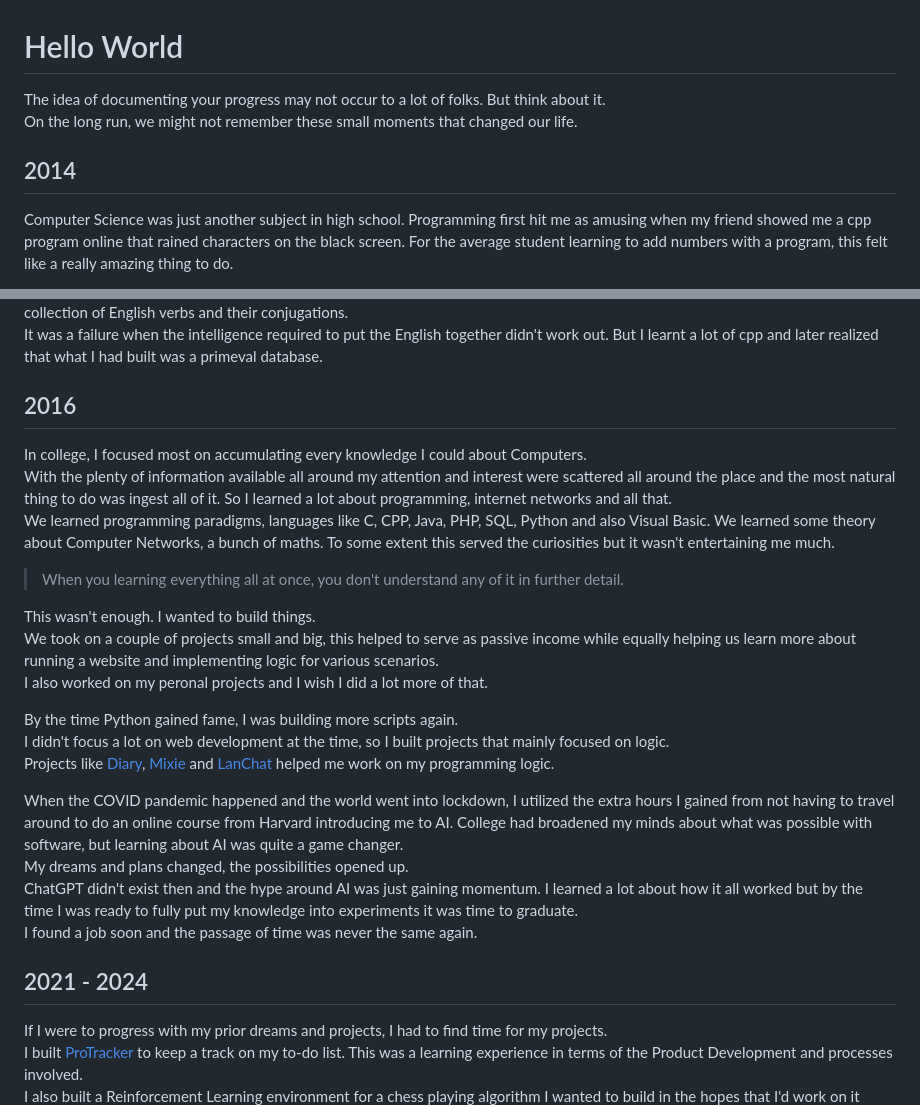
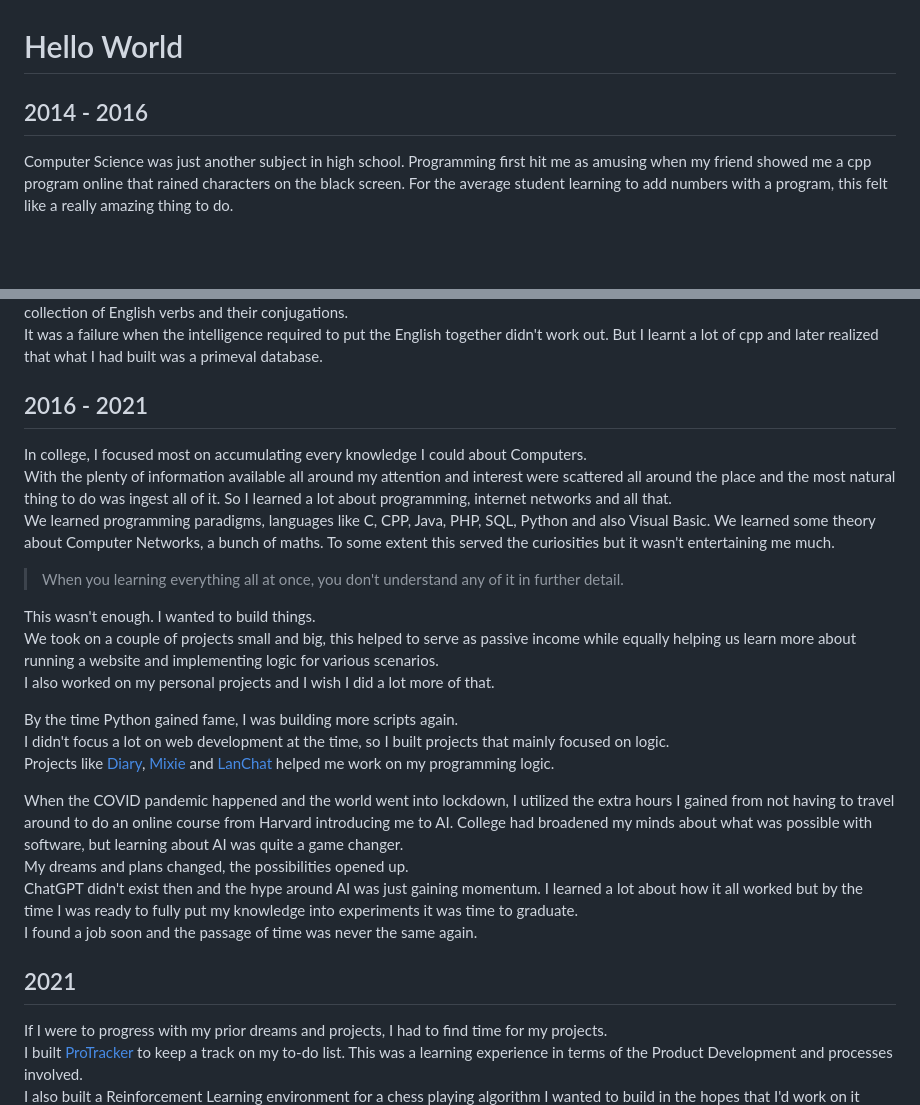
Before and after one commit to madhaven/mad_blog, a Markdown page: content/HelloWorld.md, 2 parts joined by grey strips. Rendered like a GitHub page; blank space fills up the shorter version.

```diff
--- a/content/HelloWorld.md
+++ b/content/HelloWorld.md
@@ -1,9 +1,6 @@
 # Hello World
 
-The idea of documenting your progress may not occur to a lot of folks. But think about it.
-On the long run, we might not remember these small moments that changed our life.
-
-## 2014
+## 2014 - 2016
 
 Computer Science was just another subject in high school.  Programming first hit me as amusing when my friend showed me a cpp program online that rained characters on the black screen. For the average student learning to add numbers with a program, this felt like a really amazing thing to do.
 
@@ -28,7 +25,7 @@ By the time I was pleased with what I could do with a computer, I wanted to make
 My approach was to build a dictionary of Words and all verbs and its tenses. This made me build a cpp data file with the entire collection of English verbs and their conjugations.
 It was a failure when the intelligence required to put the English together didn't work out. But I learnt a lot of cpp and later realized that what I had built was a primeval database.
 
-## 2016
+## 2016 - 2021
 
 In college, I focused most on accumulating every knowledge I could about Computers.
 With the plenty of information available all around my attention and interest were scattered all around the place and the most natural thing to do was ingest all of it. So I learned a lot about programming, internet networks and all that.
@@ -38,7 +35,7 @@ We learned programming paradigms, languages like C, CPP, Java, PHP, SQL, Python
 
 This wasn't enough. I wanted to build things.
 We took on a couple of projects small and big, this helped to serve as passive income while equally helping us learn more about running a website and implementing logic for various scenarios.
-I also worked on my peronal projects and I wish I did a lot more of that.
+I also worked on my personal projects and I wish I did a lot more of that.
 
 By the time Python gained fame, I was building more scripts again.
 I didn't focus a lot on web development at the time, so I built projects that mainly focused on logic.
@@ -50,7 +47,7 @@ My dreams and plans changed, the possibilities opened up.
 ChatGPT didn't exist then and the hype around AI was just gaining momentum.  I learned a lot about how it all worked but by the time I was ready to fully put my knowledge into experiments it was time to graduate.
 I found a job soon and the passage of time was never the same again.
 
-## 2021 - 2024
+## 2021
 
 If I were to progress with my prior dreams and projects, I had to find time for my projects.
 I built [ProTracker][4] to keep a track on my to-do list. This was a learning experience in terms of the Product Development and processes involved.
```
